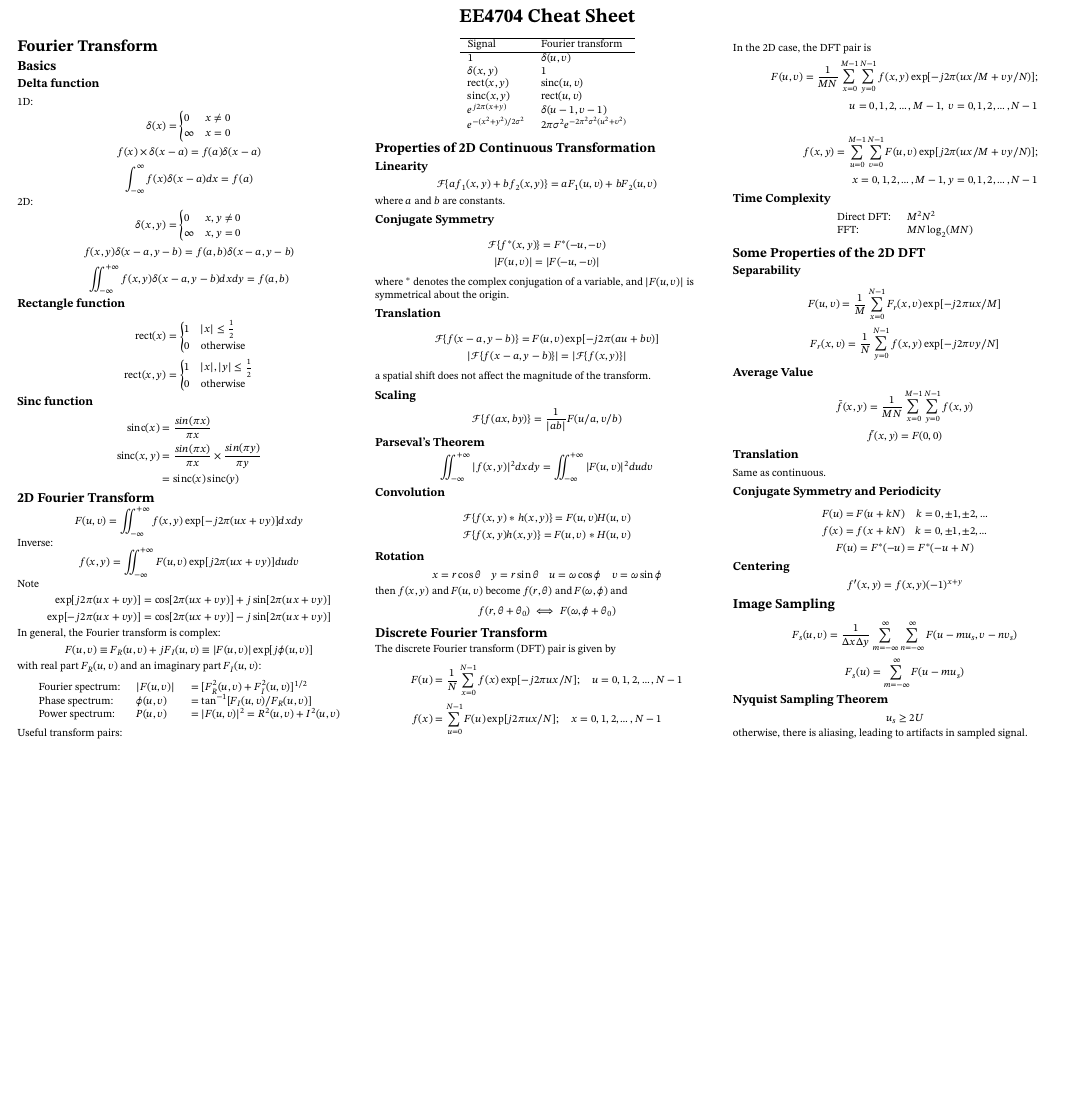
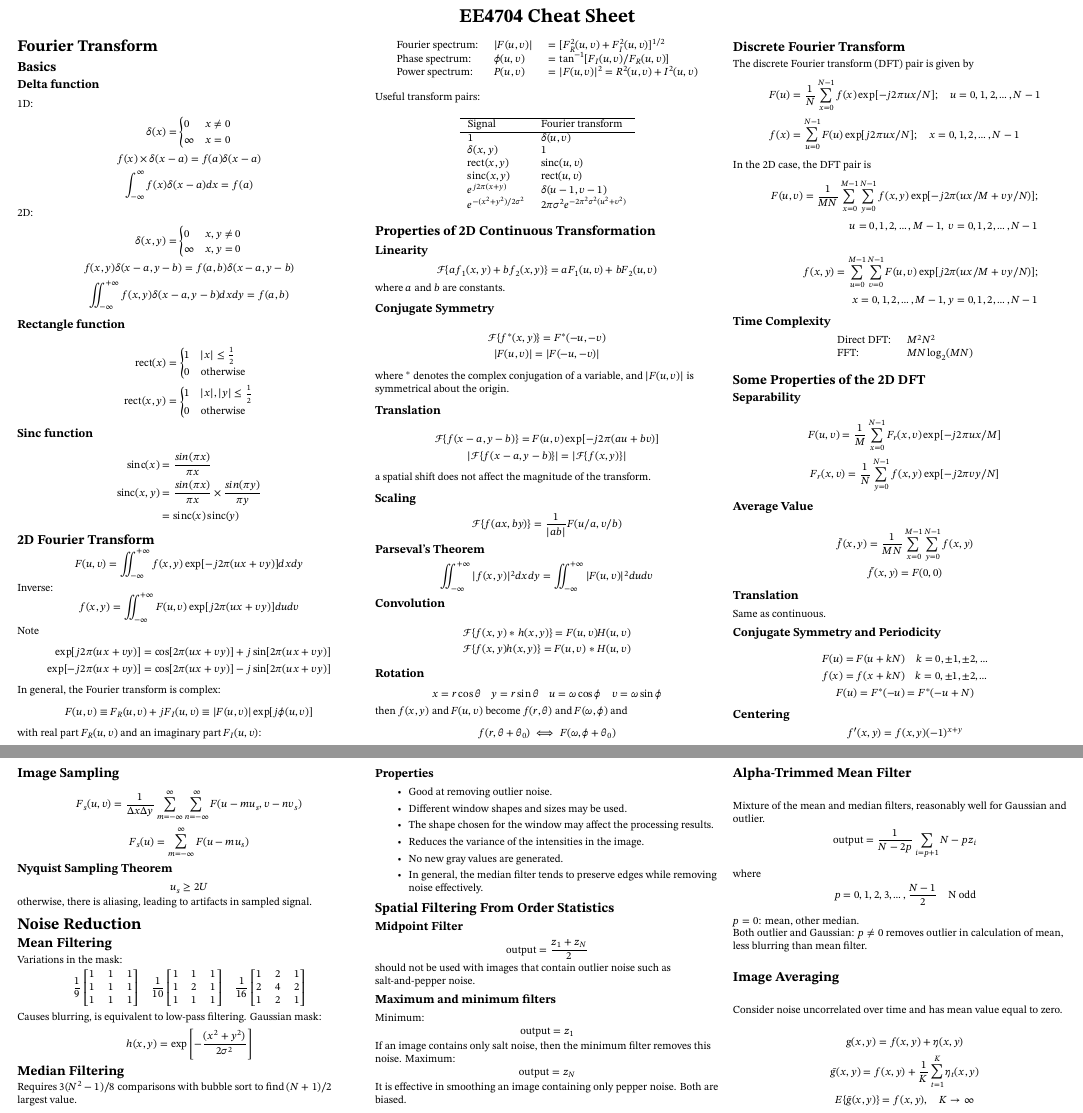
Before and after one commit to shenghaoc/ee4704-cheatsheet, a LaTeX document (main.tex): part of the page before the commit and two parts of pages 1 and 2 of 2 after it, the two joined at a grey line, cut so that both start at the same text, the shorter picture padded with empty space. Compiled offline with pdfLaTeX.

Commit message:
Complete noise reduction

```diff
--- a/main.tex
+++ b/main.tex
@@ -74,6 +74,11 @@
     \Large{\textbf{EE4704 Cheat Sheet}} \\
 \end{center}
 \begin{multicols}{3}
+    \setlength{\premulticols}{1pt}
+    \setlength{\postmulticols}{1pt}
+    \setlength{\multicolsep}{1pt}
+    \setlength{\columnsep}{2pt}
+
     \section{Fourier Transform}
     \subsection{Basics}
     \subsubsection{Delta function}
@@ -253,6 +258,84 @@
     \end{equation*}
     otherwise, there is aliasing, leading to artifacts in sampled signal.
 
+    \section{Noise Reduction}
+    \subsection{Mean Filtering}
+    Variations in the mask:
+    \begin{equation*}
+        \frac{1}{9}
+        \begin{bmatrix}
+            1 & 1 & 1 \\
+            1 & 1 & 1 \\
+            1 & 1 & 1
+        \end{bmatrix}
+        \quad
+        \frac{1}{10}
+        \begin{bmatrix}
+            1 & 1 & 1 \\
+            1 & 2 & 1 \\
+            1 & 1 & 1
+        \end{bmatrix}
+        \quad
+        \frac{1}{16}
+        \begin{bmatrix}
+            1 & 2 & 1 \\
+            2 & 4 & 2 \\
+            1 & 2 & 1
+        \end{bmatrix}
+    \end{equation*}
+    Causes blurring, is equivalent to low-pass filtering.
+    Gaussian mask:
+    \begin{equation*}
+        h(x,y)=\exp\left[-\frac{(x^2+y^2)}{2\sigma^2}\right]
+    \end{equation*}
+    \subsection{Median Filtering}
+    Requires $3(N^2-1)/8$ comparisons with bubble sort to find $(N+1)/2$ largest value.
+    \subsubsection{Properties}
+    \begin{itemize}
+        \item Good at removing outlier noise.
+        \item Different window shapes and sizes may be used.
+        \item The shape chosen for the window may affect the processing results.
+        \item Reduces the variance of the intensities in the image.
+        \item No new gray values are generated.
+        \item In general, the median filter tends to preserve edges while removing noise effectively.
+    \end{itemize}
+
+    \subsection{Spatial Filtering From Order Statistics}
+    \subsubsection{Midpoint Filter}
+    \begin{equation*}
+        \text{output}=\frac{z_1+z_N}{2}
+    \end{equation*}
+    should not be used with images that contain outlier noise such as salt-and-pepper noise.
+    \subsubsection{Maximum and minimum filters}
+    Minimum:
+    \begin{equation*}
+        \text{output}=z_1
+    \end{equation*}
+    If an image contains only salt noise, then the minimum filter removes this noise.
+    Maximum:
+    \begin{equation*}
+        \text{output}=z_N
+    \end{equation*}
+    It is effective in smoothing an image containing only pepper noise. Both are biased.
+    \subsection{Alpha-Trimmed Mean Filter}
+    Mixture of the mean and median filters, reasonably well for Gaussian and outlier.
+    \begin{equation*}
+        \text{output}=\frac{1}{N-2p}\sum_{i=p+1}{N-p}z_i
+    \end{equation*}
+    where
+    \begin{equation*}
+        p=0,1,2,3,\ldots,\frac{N-1}{2}\quad\text{N odd}
+    \end{equation*}
+    $p=0$: mean, other median.\\
+    Both outlier and Gaussian: $p\neq0$ removes outlier in calculation of mean, less blurring than mean filter.\\
+    \subsection{Image Averaging}
+    Consider noise uncorrelated over time and has mean value equal to zero.
+    \begin{gather*}
+        g(x,y)=f(x,y)+\eta(x,y)\\
+        \bar{g}(x,y)=f(x,y)+\frac{1}{K}\sum_{t=1}^K \eta_t(x,y)\\
+        E\{\bar{g}(x,y)\}=f(x,y),\quad K\to\infty
+    \end{gather*}
+
 \end{multicols}
 
 \end{document}
```
